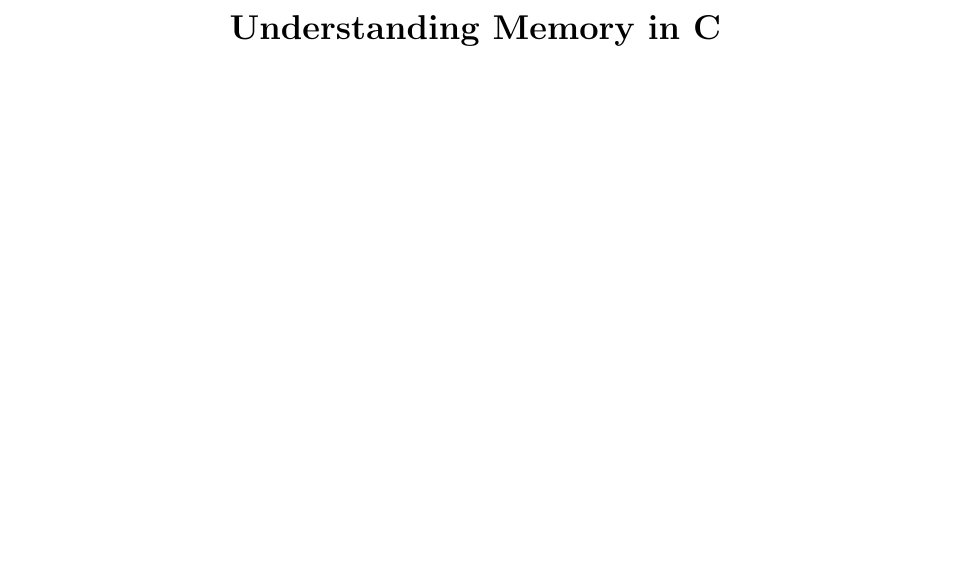
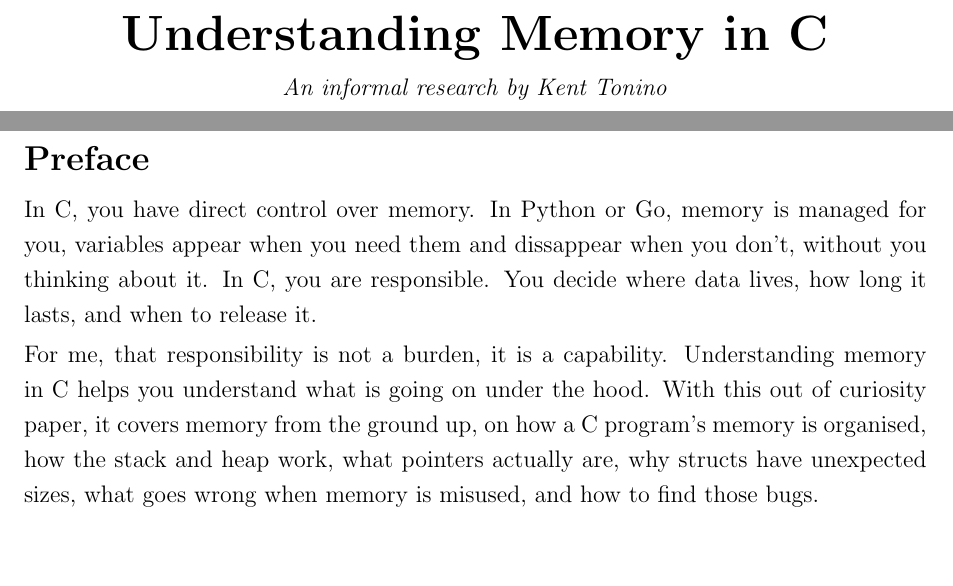
Before and after one commit to kenttonino/TechnicalPapers, a LaTeX document (latex/C-Understanding-Memory/paper.tex, which reads latex/C-Understanding-Memory/00-title.tex, latex/C-Understanding-Memory/01-preface.tex): part of the page before the commit and two parts of pages 1 and 2 of 2 after it, the two joined at a grey line, cut so that both start at the same text. Compiled offline with pdfLaTeX.

Commit message:
feat: preface

```diff
--- /dev/null
+++ b/latex/C-Understanding-Memory/00-title.tex
@@ -0,0 +1,8 @@
+\begin{titlepage}
+    \vspace*{\fill}
+    \begin{center}
+        {\Huge\textbf{Understanding Memory in C}}\\[0.8em]
+        \textit{\large{An informal research by Kent Tonino}}
+    \end{center}
+    \vspace*{\fill}
+\end{titlepage}
--- /dev/null
+++ b/latex/C-Understanding-Memory/01-preface.tex
@@ -0,0 +1,16 @@
+\noindent\textbf{\LARGE{Preface}}
+
+\vspace{0.5cm}
+
+\begin{onehalfspace}
+\noindent\large\begin{minipage}{\textwidth}
+
+In C, you have direct control over memory. In Python or Go, memory is managed for you, variables appear when you need them and dissappear when you don't, without you thinking about it. In C, you are responsible. You decide where data lives, how long it lasts, and when to release it.
+
+\vspace{0.1cm}
+
+For me, that responsibility is not a burden, it is a capability. Understanding memory in C helps you understand what is going on under the hood. With this out of curiosity paper, it covers memory from the ground up, on how a C program's memory is organised, how the stack and heap work, what pointers actually are, why structs have unexpected sizes, what goes wrong when memory is misused, and how to find those bugs.
+
+
+\end{minipage}
+\end{onehalfspace}
--- a/latex/C-Understanding-Memory/paper.tex
+++ b/latex/C-Understanding-Memory/paper.tex
@@ -1,4 +1,5 @@
 \documentclass[a4paper]{article}
 \usepackage[margin=1in]{geometry}
+\usepackage{setspace}
 
 \begin{document}
```
Also changed, not shown: latex/C-Understanding-Memory/paper.pdf, latex/README.md (added), latex/C-Understanding-Memory/paper.tex (5 more changed lines), 4 other files.
